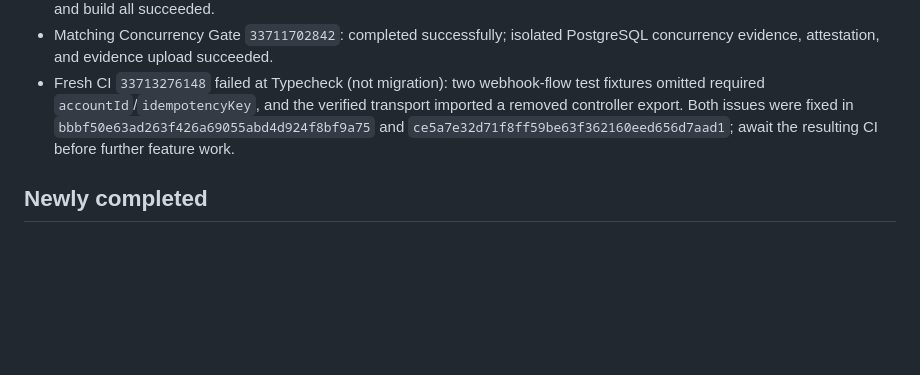
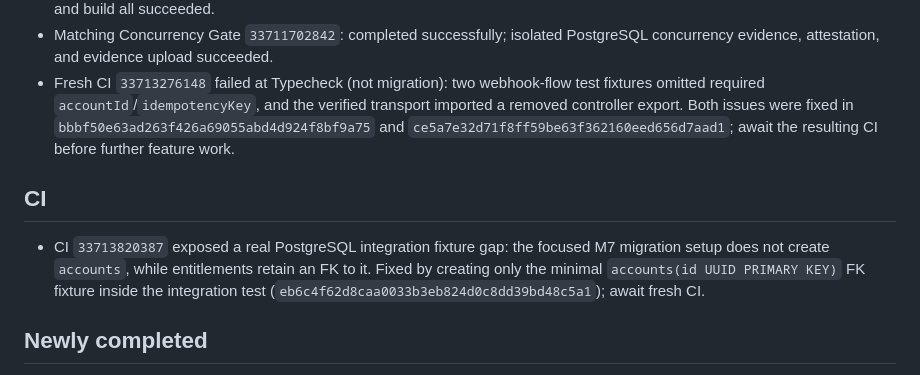
Before and after one commit to satoshi620519/universal-matching-platform, a Markdown page: M7_PROGRESS_CHECKPOINT.md, the part around the change. GitHub-like rendering; blank space fills up the shorter version.

Commit message:
docs(m7): record PostgreSQL integration fixture failure and fix

```diff
--- a/M7_PROGRESS_CHECKPOINT.md
+++ b/M7_PROGRESS_CHECKPOINT.md
@@ -30,6 +30,9 @@ Track M7 only. Inspect this checkpoint and current `main` before every change to
 - Matching Concurrency Gate `33711702842`: completed successfully; isolated PostgreSQL concurrency evidence, attestation, and evidence upload succeeded.
 - Fresh CI `33713276148` failed at Typecheck (not migration): two webhook-flow test fixtures omitted required `accountId`/`idempotencyKey`, and the verified transport imported a removed controller export. Both issues were fixed in `bbbf50e63ad263f426a69055abd4d924f8bf9a75` and `ce5a7e32d71f8ff59be63f362160eed656d7aad1`; await the resulting CI before further feature work.
 
+## CI
+- CI `33713820387` exposed a real PostgreSQL integration fixture gap: the focused M7 migration setup does not create `accounts`, while entitlements retain an FK to it. Fixed by creating only the minimal `accounts(id UUID PRIMARY KEY)` FK fixture inside the integration test (`eb6c4f62d8caa0033b3eb824d0c8dd39bd48c5a1`); await fresh CI.
+
 ## Newly completed
 - Explicit entitlement lookup and revocation by payment-intent linkage; unrelated entitlements are not guessed or revoked.
 - Revocation isolation test covering multiple payment intents.
```
